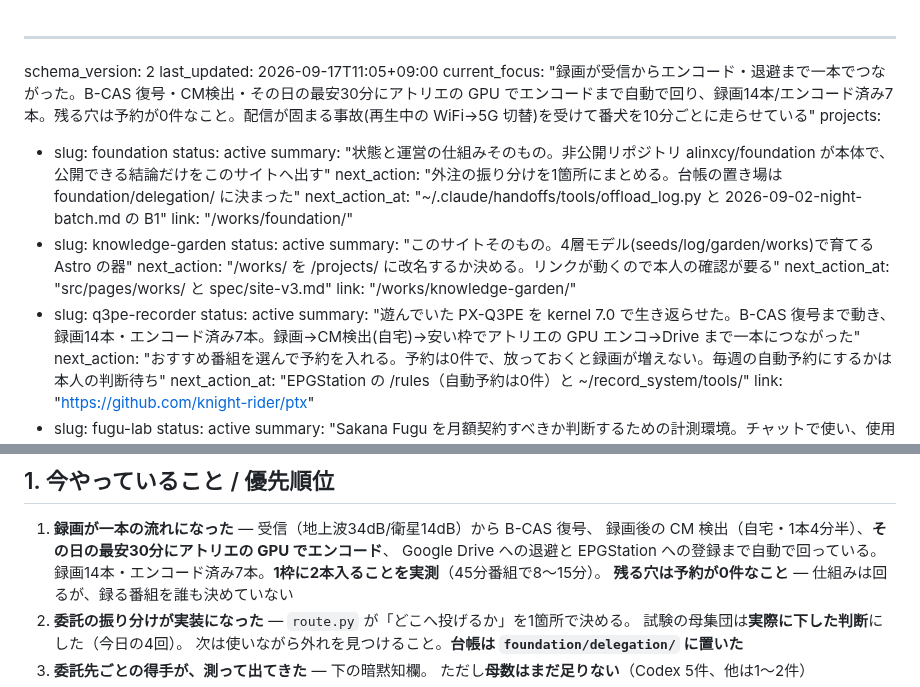
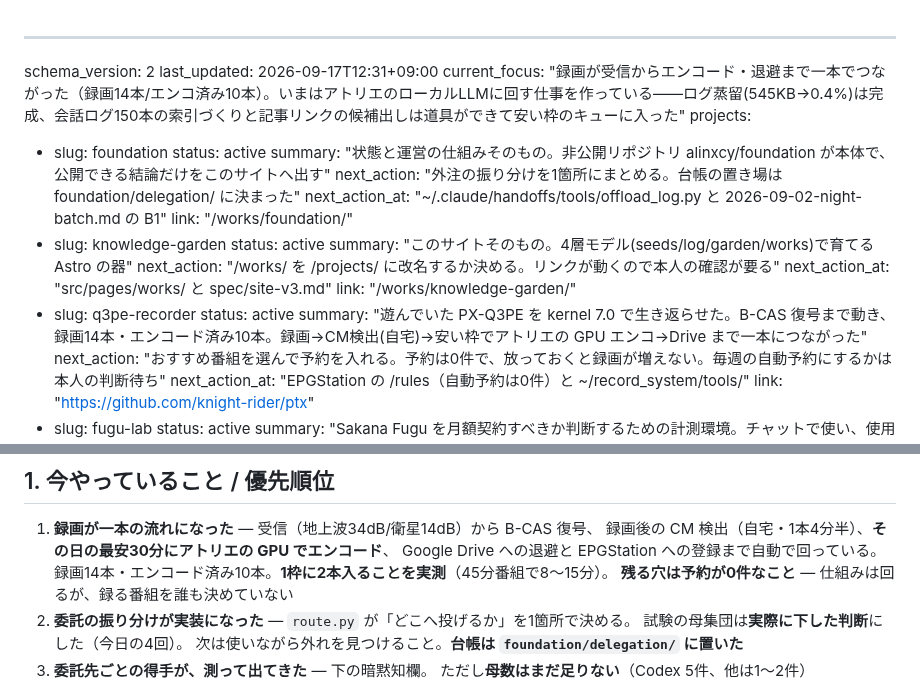
Before and after one commit to alinxcy/Tamorian7.com, a Markdown page: STATE.md, 2 parts joined by grey strips. GitHub-like rendering.

Commit message:
state: ローカルLLMに回す仕事を作っている段階を焦点に。エンコード済みを実数(10本)へ
- ログ蒸留(distill.py)は完成: 545KB→2,146文字(0.4%)。機械で削ってから JSON モードで要約
- 会話ログ150本の索引づくり(index_chats.py)と記事リンクの候補出し(link_articles.py)は道具ができ、
  残りは安い枠のキューへ（索引142本 / リンク130組）
- 本文と焦点で「7本」「9本」と食い違っていたので、DB の実数 10本に揃えた

Co-Authored-By: Claude Opus 5 <noreply@anthropic.com>
Claude-Session: https://claude.ai/code/session_018RayyEJzZGMGmpH5FHkGAV

```diff
--- a/STATE.md
+++ b/STATE.md
@@ -1,7 +1,7 @@
 ---
 schema_version: 2
-last_updated: 2026-09-17T11:05+09:00
-current_focus: "録画が受信からエンコード・退避まで一本でつながった。B-CAS 復号・CM検出・その日の最安30分にアトリエの GPU でエンコードまで自動で回り、録画14本/エンコード済み7本。残る穴は予約が0件なこと。配信が固まる事故(再生中の WiFi→5G 切替)を受けて番犬を10分ごとに走らせている"
+last_updated: 2026-09-17T12:31+09:00
+current_focus: "録画が受信からエンコード・退避まで一本でつながった（録画14本/エンコ済み10本）。いまはアトリエのローカルLLMに回す仕事を作っている——ログ蒸留(545KB→0.4%)は完成、会話ログ150本の索引づくりと記事リンクの候補出しは道具ができて安い枠のキューに入った"
 projects:
   - slug: foundation
     status: active
@@ -17,7 +17,7 @@ projects:
     link: "/works/knowledge-garden/"
   - slug: q3pe-recorder
     status: active
-    summary: "遊んでいた PX-Q3PE を kernel 7.0 で生き返らせた。B-CAS 復号まで動き、録画14本・エンコード済み7本。録画→CM検出(自宅)→安い枠でアトリエの GPU エンコ→Drive まで一本につながった"
+    summary: "遊んでいた PX-Q3PE を kernel 7.0 で生き返らせた。B-CAS 復号まで動き、録画14本・エンコード済み10本。録画→CM検出(自宅)→安い枠でアトリエの GPU エンコ→Drive まで一本につながった"
     next_action: "おすすめ番組を選んで予約を入れる。予約は0件で、放っておくと録画が増えない。毎週の自動予約にするかは本人の判断待ち"
     next_action_at: "EPGStation の /rules（自動予約は0件）と ~/record_system/tools/"
     link: "https://github.com/knight-rider/ptx"
@@ -91,7 +91,7 @@ pending:
 1. **録画が一本の流れになった** — 受信（地上波34dB/衛星14dB）から B-CAS 復号、
    録画後の CM 検出（自宅・1本4分半）、**その日の最安30分にアトリエの GPU でエンコード**、
    Google Drive への退避と EPGStation への登録まで自動で回っている。
-   録画14本・エンコード済み7本。**1枠に2本入ることを実測**（45分番組で8〜15分）。
+   録画14本・エンコード済み10本。**1枠に2本入ることを実測**（45分番組で8〜15分）。
    **残る穴は予約が0件なこと** — 仕組みは回るが、録る番組を誰も決めていない
 2. **委託の振り分けが実装になった** — `route.py` が「どこへ投げるか」を1箇所で決める。
    試験の母集団は**実際に下した判断**にした（今日の4回）。
```
